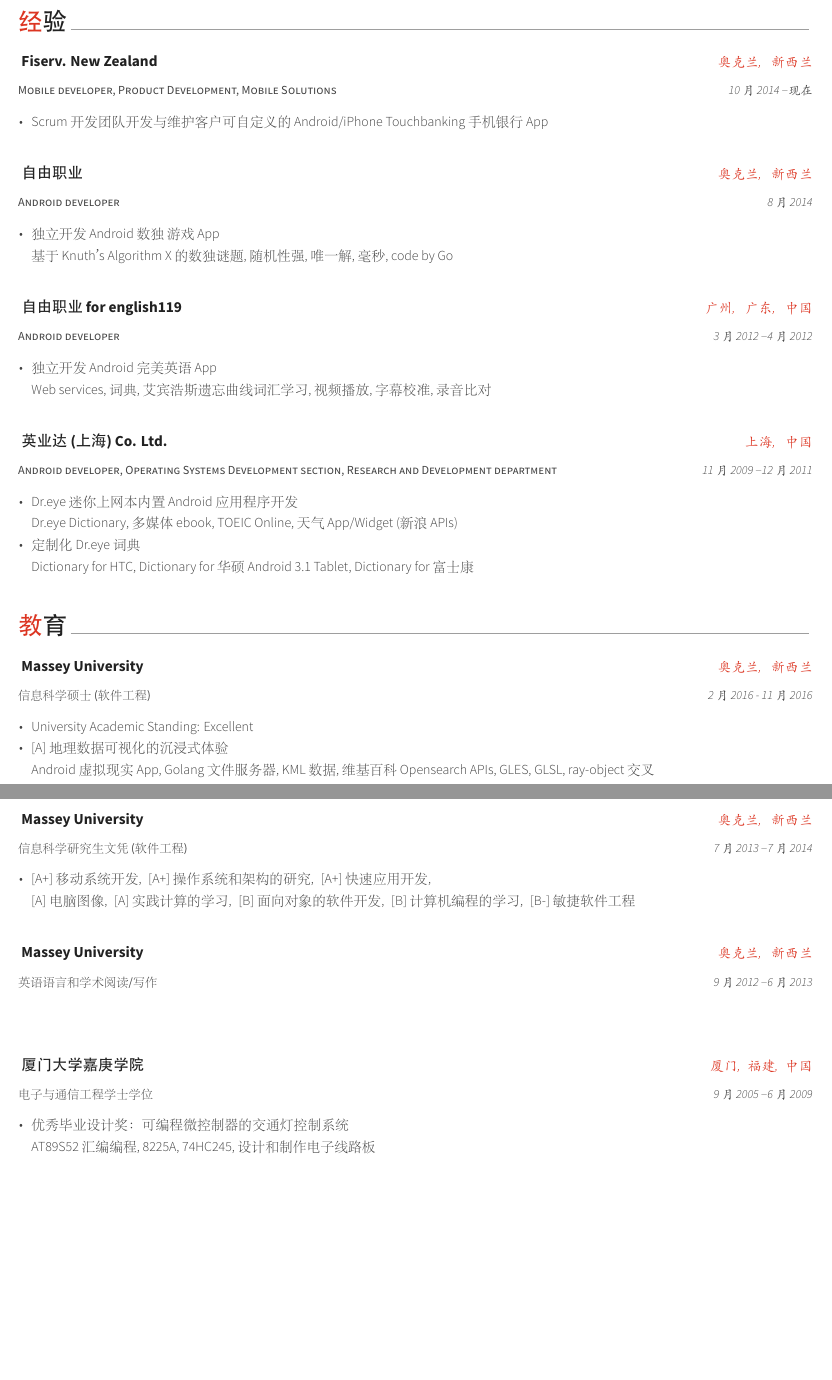
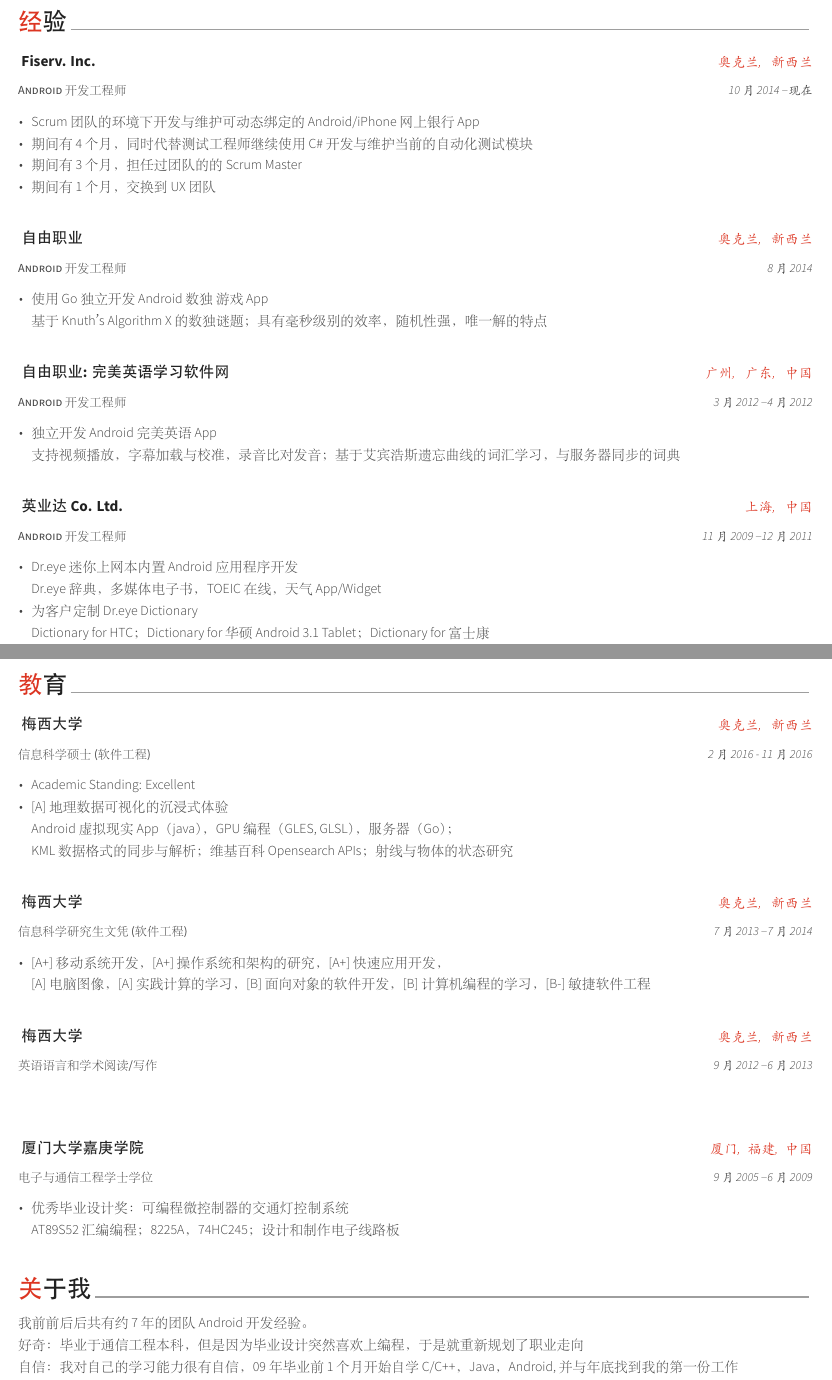
Before and after one commit to jiangyang5157/cv, a LaTeX CV (cv-chinese.tex, which reads cv/about-chinese.tex, cv/education-chinese.tex, cv/employment-chinese.tex): two parts of pages 1 and 2 of 2, joined at a grey line, cut so that both start at the same text, the shorter picture padded with empty space. The pictures show the PDF file cv-chinese.pdf that the author committed with the source.

Commit message:
update 11/08/2017

```diff
--- a/cv/about-chinese.tex
+++ b/cv/about-chinese.tex
@@ -1,3 +1,7 @@
 \cvsection{关于我}
 
 %----------------------------------------------------------------
+\begin{cvparagraph}
+我前前后后共有约7年的团队Android 开发经验。\\
+好奇：毕业于通信工程本科，但是因为毕业设计突然喜欢上编程，于是就重新规划了职业走向\\
+自信：我对自己的学习能力很有自信，09 年毕业前1个月开始自学C/C++，Java，Android, 并与年底找到我的第一份工作\\
@@ -4,3 +13,4 @@
+\end{cvparagraph}
 
 
 %----------------------------------------------------------------
--- a/cv/education-chinese.tex
+++ b/cv/education-chinese.tex
@@ -5,14 +5,17 @@
 \begin{cventries}
 \cventry
 {信息科学硕士 (软件工程)}
-{\href{http://www.massey.ac.nz/}{Massey University}}
+{\href{http://www.massey.ac.nz/}{梅西大学}}
 {奥克兰, \enskip 新西兰}
 {2月 2016 - 11月 2016}
 {
 	\begin{cvitems}
-		\item{University Academic Standing: Excellent}
+		\item{Academic Standing: Excellent}
 		\item {[A]地理数据可视化的沉浸式体验\\
-			Android 虚拟现实 App, Golang 文件服务器, KML 数据, 维基百科 Opensearch APIs, GLES, GLSL, ray-object 交叉}
+			Android 虚拟现实 App（java），GPU 编程（GLES, GLSL），服务器（Go）；\\
+			KML 数据格式的同步与解析；
+			维基百科 Opensearch APIs；
+			射线与物体的状态研究}
 	\end{cvitems}
 }
 \end{cventries}
@@ -21,19 +24,19 @@
 \begin{cventries}
 	\cventry
 	{信息科学研究生文凭 (软件工程)}
-	{\href{http://www.massey.ac.nz/}{Massey University}}
+	{\href{http://www.massey.ac.nz/}{梅西大学}}
 	{奥克兰, \enskip 新西兰}
 	{7月 2013 – 7月 2014}
 	{
 		\begin{cvitems}
-			\item{[A+] 移动系统开发},\enskip
-			{[A+] 操作系统和架构的研究},\enskip
-			{[A+] 快速应用开发},\enskip\\
-			{[A] 电脑图像},\enskip
-			{[A] 实践计算的学习},\enskip
-			{[B] 面向对象的软件开发},\enskip
-			{[B] 计算机编程的学习},\enskip
-			{[B-] 敏捷软件工程}\enskip
+			\item{[A+] 移动系统开发}，
+			{[A+] 操作系统和架构的研究}，
+			{[A+] 快速应用开发}，\\
+			{[A] 电脑图像}，
+			{[A] 实践计算的学习}，
+			{[B] 面向对象的软件开发}，
+			{[B] 计算机编程的学习}，
+			{[B-] 敏捷软件工程}
 		\end{cvitems}
 	}
 \end{cventries}
@@ -42,7 +45,7 @@
 \begin{cventries}
 	\cventry
 	{英语语言和学术阅读/写作}
-	{\href{http://www.massey.ac.nz/}{Massey University}}
+	{\href{http://www.massey.ac.nz/}{梅西大学}}
 	{奥克兰, \enskip 新西兰}
 	{9月 2012 – 6月 2013}
 	{
--- a/cv/employment-chinese.tex
+++ b/cv/employment-chinese.tex
@@ -4,13 +4,16 @@
 %----------------------------------------------------------------
 \begin{cventries}
 	\cventry
-	{Mobile developer, Product Development, Mobile Solutions}
-	{\href{https://www.careers.fiserv.com/new-zealand}{Fiserv. New Zealand}}
+	{Android 开发工程师}
+	{\href{https://www.fiserv.com/about.aspx}{Fiserv. Inc.}}
 	{奥克兰, \enskip 新西兰}
 	{10月 2014 – 现在}
 	{
 		\begin{cvitems}
-			\item {Scrum 开发团队开发与维护客户可自定义的 \href{https://play.google.com/store/apps/details?id=com.fiserv.touchbankingasp&hl=en}{Android}/\href{https://itunes.apple.com/us/app/touchbanking/id386678211?mt=8}{iPhone} Touchbanking 手机银行 App}
+			\item {Scrum 团队的环境下开发与维护可动态绑定的 \href{https://play.google.com/store/apps/details?id=com.fiserv.touchbankingasp&hl=en}{Android}/\href{https://itunes.apple.com/us/app/touchbanking/id386678211?mt=8}{iPhone} 网上银行 App}
+			\item {期间有4个月，同时代替测试工程师继续使用C\# 开发与维护当前的自动化测试模块}
+			\item {期间有3个月，担任过团队的的Scrum Master}
+			\item {期间有1个月，交换到UX 团队}
 		\end{cvitems}
 	}
 \end{cventries}
@@ -18,14 +21,15 @@
 %----------------------------------------------------------------
 \begin{cventries}
 	\cventry
-	{Android developer}
+	{Android 开发工程师}
 	{自由职业}
 	{奥克兰, \enskip 新西兰}
 	{8月 2014}
 	{
 		\begin{cvitems}
-			\item {独立开发 Android \href{https://play.google.com/store/apps/details?id=com.gmail.jiangyang5157.sudoku}{数独} 游戏 App\\
-			基于 Knuth’s Algorithm X 的数独谜题, 随机性强, 唯一解, 毫秒,  code by Go}
+			\item {使用Go 独立开发 Android \href{https://play.google.com/store/apps/details?id=com.gmail.jiangyang5157.sudoku}{数独} 游戏 App\\
+			基于 Knuth’s Algorithm X 的数独谜题；
+			具有毫秒级别的效率，随机性强，唯一解的特点}
 		\end{cvitems}
 	}
 \end{cventries}
@@ -33,14 +37,15 @@
 %----------------------------------------------------------------
 \begin{cventries}
 	\cventry
-	{Android developer}
-	{自由职业 for \href{http://www.english119.cn}{english119}}
+	{Android 开发工程师}
+	{自由职业: \href{http://www.english119.cn}{完美英语学习软件网}}
 	{广州, \enskip 广东, \enskip 中国}
 	{3月 2012 – 4月 2012}
 	{
 		\begin{cvitems}
 			\item {独立开发 Android 完美英语 App\\
-				Web services, 词典, 艾宾浩斯遗忘曲线词汇学习, 视频播放, 字幕校准,录音比对}
+				支持视频播放，字幕加载与校准，录音比对发音；
+				基于艾宾浩斯遗忘曲线的词汇学习，与服务器同步的词典}
 		\end{cvitems}
 	}
 \end{cventries}
@@ -48,16 +53,25 @@
 %----------------------------------------------------------------
 \begin{cventries}
 	\cventry
-	{Android developer, Operating Systems Development section, Research and Development department}
-	{\href{http://www.inventec.com/english/indexEN.htm}{英业达 (上海) Co. Ltd.}}
+	{Android 开发工程师}
+	{\href{http://www.inventec.com/english/indexEN.htm}{英业达 Co. Ltd.}}
 	{上海, \enskip 中国}
 	{11月 2009 – 12月 2011}
 	{
 		\begin{cvitems}
 			\item {\href{http://www.androidcentral.com/android-powered-dr-eye-makes-its-debut}{Dr.eye} 迷你上网本内置 Android 应用程序开发\\
-			\href{https://play.google.com/store/apps/details?id=com.inventec.dreye.dictnew}{Dr.eye Dictionary}, 多媒体 ebook, TOEIC Online, 天气 App/Widget (新浪 APIs)}
-			\item {定制化 Dr.eye 词典\\
-			Dictionary for HTC, Dictionary for 华硕 Android 3.1 Tablet, Dictionary for 富士康}
+			\href{https://play.google.com/store/apps/details?id=com.inventec.dreye.dictnew}{Dr.eye 辞典}，多媒体电子书，TOEIC 在线，天气 App \& Widget}
+			\item {为客户定制 Dr.eye Dictionary\\
+			Dictionary for HTC；
+			Dictionary for 华硕 Android 3.1 Tablet；
+			Dictionary for 富士康}
+			\item {研究开发RED5 视频聊天 Demo}
+			\\
+			\\
+			\\
+			\\
+			\\
+			\\
 		\end{cvitems}
 	}
 \end{cventries}
```
Also changed, not shown: cv-chinese.tex (+1 -1 lines), cv/summary-chinese.tex (+19 -3 lines), resume/education.tex (+8 -6 lines), resume/employment.tex (+15 -10 lines), resume/summary.tex (+19 -3 lines), cv-chinese.pdf, resume.pdf, cv/about-chinese.tex (5 more changed lines), cv/education-chinese.tex (4 more changed lines).
